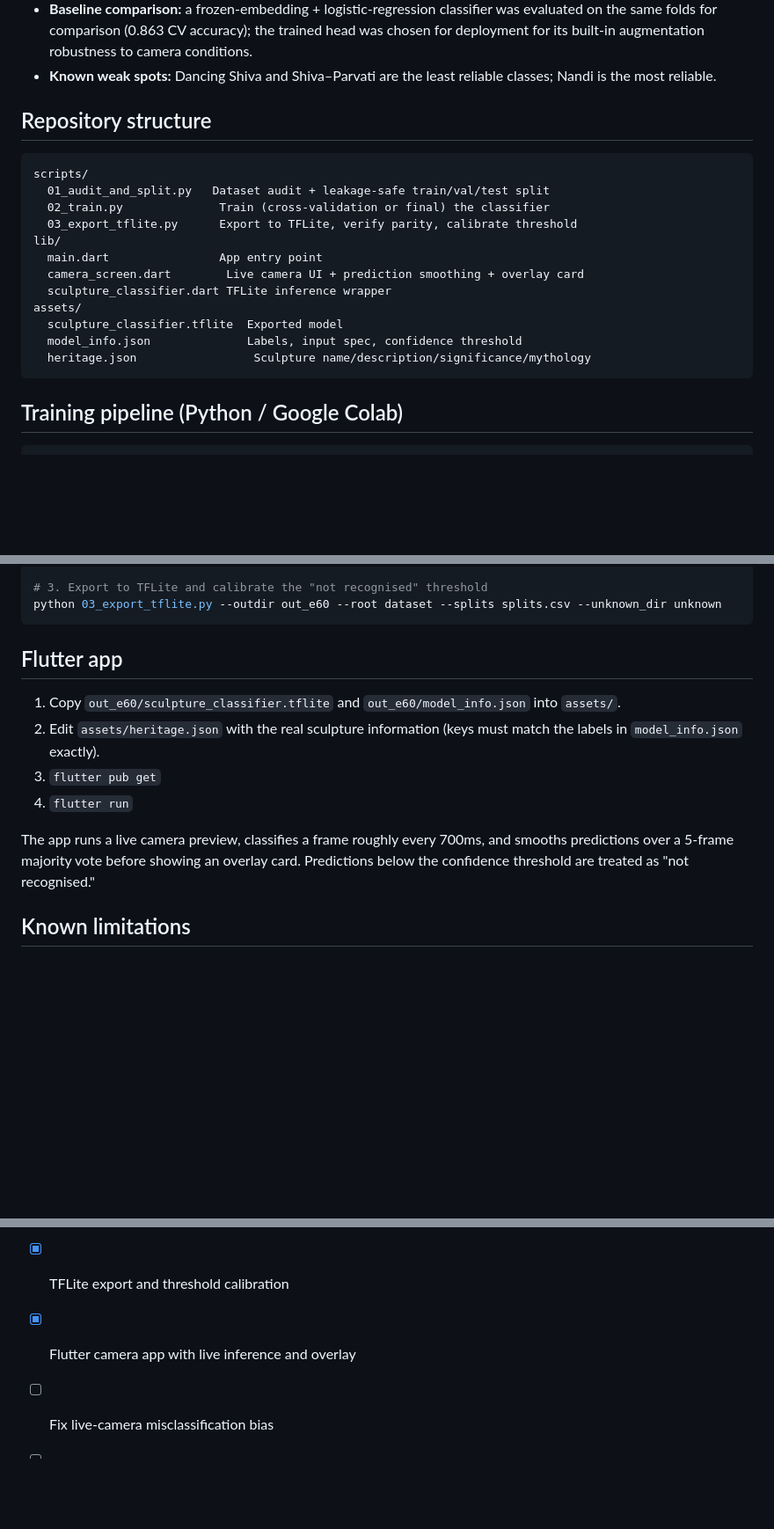
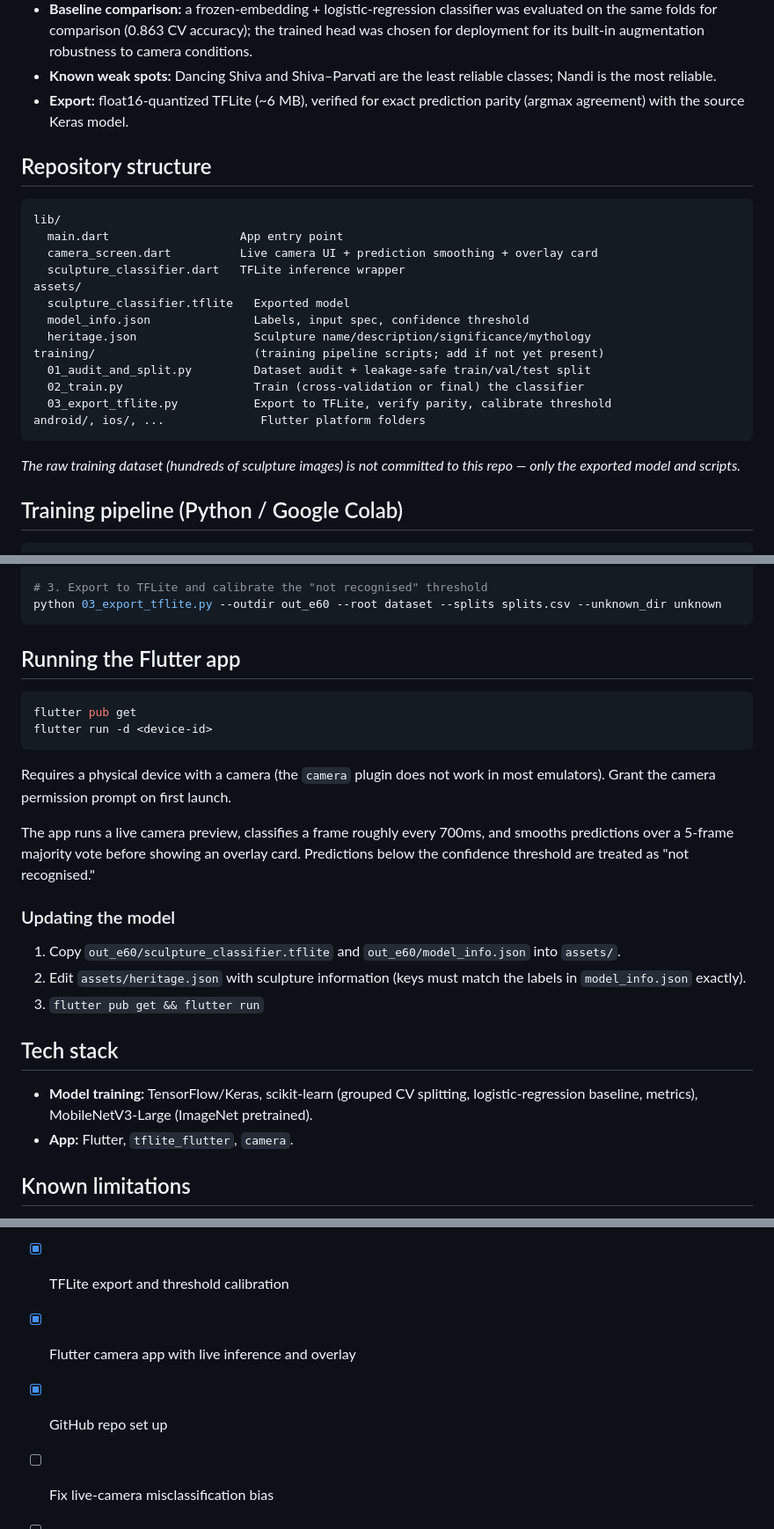
Before and after one commit to diviyaandu/kailasanathar, a Markdown page: README.md, 3 parts joined by grey strips. Shown at 88% size. Rendered like a GitHub page; blank space fills up the shorter version.

Commit message:
Enhance README.md with training pipeline details, Flutter app instructions, and tech stack overview

````diff
--- a/README.md
+++ b/README.md
@@ -40,23 +40,29 @@ images from other temples are used, even of the same deity.
   robustness to camera conditions.
 - **Known weak spots:** Dancing Shiva and Shiva–Parvati are the least
   reliable classes; Nandi is the most reliable.
+- **Export:** float16-quantized TFLite (~6 MB), verified for exact
+  prediction parity (argmax agreement) with the source Keras model.
 
 ## Repository structure
 
 ```
-scripts/
-  01_audit_and_split.py   Dataset audit + leakage-safe train/val/test split
-  02_train.py              Train (cross-validation or final) the classifier
-  03_export_tflite.py      Export to TFLite, verify parity, calibrate threshold
 lib/
-  main.dart                App entry point
-  camera_screen.dart        Live camera UI + prediction smoothing + overlay card
-  sculpture_classifier.dart TFLite inference wrapper
+  main.dart                   App entry point
+  camera_screen.dart          Live camera UI + prediction smoothing + overlay card
+  sculpture_classifier.dart   TFLite inference wrapper
 assets/
-  sculpture_classifier.tflite  Exported model
-  model_info.json              Labels, input spec, confidence threshold
+  sculpture_classifier.tflite   Exported model
+  model_info.json               Labels, input spec, confidence threshold
   heritage.json                 Sculpture name/description/significance/mythology
+training/                       (training pipeline scripts; add if not yet present)
+  01_audit_and_split.py         Dataset audit + leakage-safe train/val/test split
+  02_train.py                   Train (cross-validation or final) the classifier
+  03_export_tflite.py           Export to TFLite, verify parity, calibrate threshold
+android/, ios/, ...              Flutter platform folders
 ```
+
+_The raw training dataset (hundreds of sculpture images) is not committed to
+this repo — only the exported model and scripts._
 
 ## Training pipeline (Python / Google Colab)
 
@@ -74,19 +80,35 @@ python 02_train.py --mode final --root dataset --splits splits.csv --outdir out_
 python 03_export_tflite.py --outdir out_e60 --root dataset --splits splits.csv --unknown_dir unknown
 ```
 
-## Flutter app
+## Running the Flutter app
 
-1. Copy `out_e60/sculpture_classifier.tflite` and `out_e60/model_info.json`
-   into `assets/`.
-2. Edit `assets/heritage.json` with the real sculpture information (keys
-   must match the labels in `model_info.json` exactly).
-3. `flutter pub get`
-4. `flutter run`
+```bash
+flutter pub get
+flutter run -d <device-id>
+```
+
+Requires a physical device with a camera (the `camera` plugin does not work
+in most emulators). Grant the camera permission prompt on first launch.
 
 The app runs a live camera preview, classifies a frame roughly every 700ms,
 and smooths predictions over a 5-frame majority vote before showing an
 overlay card. Predictions below the confidence threshold are treated as
 "not recognised."
+
+### Updating the model
+
+1. Copy `out_e60/sculpture_classifier.tflite` and `out_e60/model_info.json`
+   into `assets/`.
+2. Edit `assets/heritage.json` with sculpture information (keys must match
+   the labels in `model_info.json` exactly).
+3. `flutter pub get && flutter run`
+
+## Tech stack
+
+- **Model training:** TensorFlow/Keras, scikit-learn (grouped CV splitting,
+  logistic-regression baseline, metrics), MobileNetV3-Large (ImageNet
+  pretrained).
+- **App:** Flutter, `tflite_flutter`, `camera`.
 
 ## Known limitations
 
@@ -107,6 +129,7 @@ overlay card. Predictions below the confidence threshold are treated as
 - [x] Model training and cross-validation
 - [x] TFLite export and threshold calibration
 - [x] Flutter camera app with live inference and overlay
+- [x] GitHub repo set up
 - [ ] Fix live-camera misclassification bias
 - [ ] On-site phone photo validation at the temple
 - [ ] Final heritage content for all five sculptures
````
